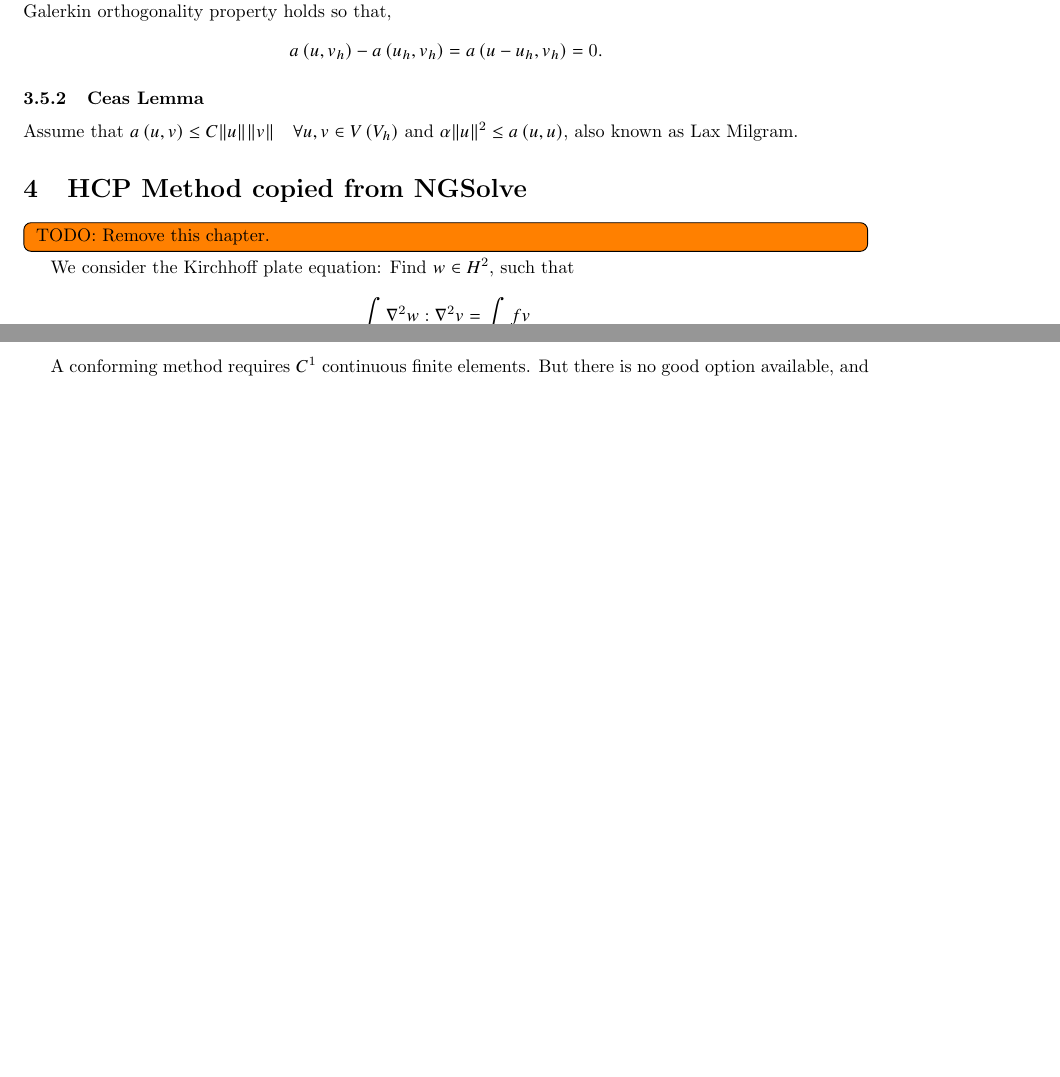
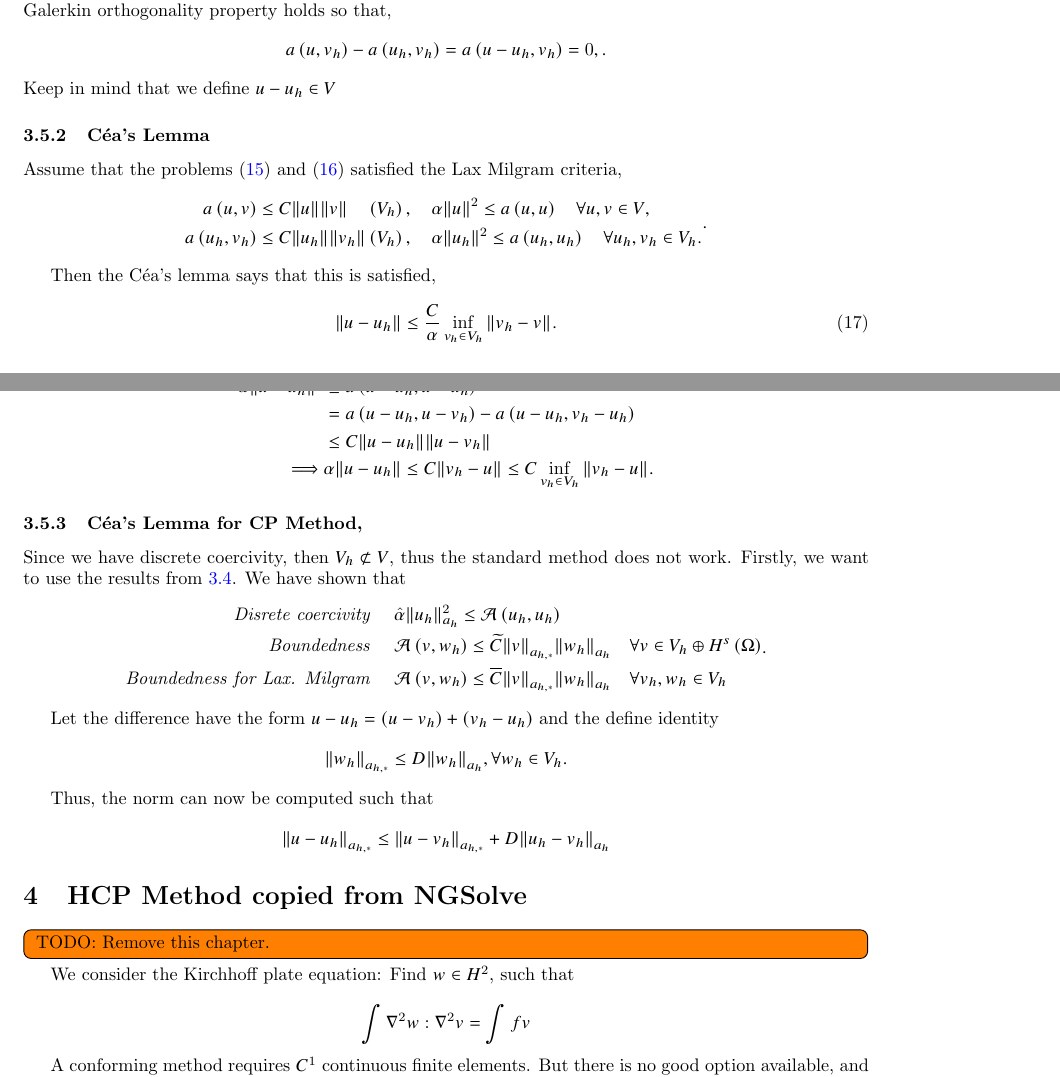
Before and after one commit to isakhammer/master_thesis, a LaTeX document (latex/main.tex, which reads latex/CIP.tex): two parts of pages 9 and 10 of 12, joined at a grey line, cut so that both start at the same text, the shorter picture padded with empty space. Compiled offline with pdfLaTeX.

Commit message:
Progress on report

```diff
--- a/latex/CIP.tex
+++ b/latex/CIP.tex
@@ -303,12 +303,52 @@ Let us recall the weak continious problem \eqref{eq:continious_problem} and the
 
 In fact, the key property of this problem formulation is that $a\left( u, v_{h} \right)  = l \left( v_{h} \right) \quad  \forall v_{h} \in V_{h} \subset V  $. Thus, the Galerkin orthogonality property holds so that,
 $$
-a\left( u, v_{h} \right)  - a\left( u_{h}, v_{h} \right) = a\left( u- u_{h}, v_{h} \right) = 0 . $$
-
-\subsubsection{Ceas Lemma}%
+a\left( u, v_{h} \right)  - a\left( u_{h}, v_{h} \right) = a\left( u- u_{h}, v_{h} \right) = 0,   . $$
+Keep in mind that we define
+$ u - u_{h} \in V$
+\subsubsection{Céa's Lemma }%
 \label{ssub:ceas_lemma}
 
-Assume that $a\left( u,v \right)  \le C \| u \|_{  }^{  }  \| v \|_{  }^{  }  \quad  \forall u,v \in V\left( V_{h} \right) $ and $ \alpha \|  u\|_{   }^{     2} \le a \left( u,u \right)   $, also known as Lax Milgram.
+Assume that the problems \eqref{eq:continious_problem} and \eqref{eq:discrete_problem} satisfied the Lax Milgram criteria,
+\begin{equation*}
+    \begin{split}
+a\left( u,v \right)  & \le C \| u \|_{  }^{  }  \| v \|_{  }^{  }  \quad   \left( V_{h} \right) , \quad  \alpha \|  u\|_{   }^{     2} \le a \left( u,u \right) \quad \forall u,v\in V, \\
+a\left( u_{h},v_{h} \right)  & \le C \| u_{h} \|_{  }^{  }  \| v_{h} \|_{  }^{  }   \left( V_{h} \right) , \quad  \alpha \| u_{h}\|_{   }^{     2} \le a \left( u_{h},u_{h} \right)\quad  \forall u_{h},v_{h}\in V_{h}.
+    \end{split}
+.\end{equation*}
+
+Then the Céa's lemma says that this is satisfied,
+\begin{equation}
+\label{eq:Ceas_lemma_continious}
+\| u - u_{h} \|_{  }^{  } \le \frac{C}{\alpha }  \inf_{v_{h} \in V_{h}} \| v_{h} - v \|_{  }^{  } .
+\end{equation}
+
+The lemma naturally arise using the following argumentation,
+\[
+    \begin{split}
+\alpha \| u - u_{h} \|_{  }^{  2} & \le a\left( u-u_{h}, u - u_{h} \right) \\
+&= a\left( u - u_{h}, u - v_{h} \right)  - a\left( u - u_{h}, v_{h} - u_{h} \right)  \\
+& \le  C\| u - u_{h} \|_{  }^{  } \| u - v_{h} \|_{  }^{  } \\
+\implies &  \alpha \| u - u_{h} \|_{  }^{  }    \le  C \| v_{h} - u \|_{  }^{  } \le C \inf_{v_{h} \in V_{h}} \| v_{h} -u \|_{  }^{  }.
+    \end{split}
+\]
+
+\subsubsection{Céa's Lemma for CP Method, }%
+\label{ssub:ceas_lemma}
+Since we have discrete coercivity, then $V_{h} \not \subset V$, thus the standard method does not work. Firstly, we want to use the results from \ref{sub:error_and_stability_analysis_of_c0ip}. We have shown that
+\begin{equation*}
+    \begin{split}
+    \textit{Disrete coercivity } \quad & \hat{\alpha } \| u_{h} \|_{ a_{h} }^{ 2 }  \le  \mathcal{A} \left( u_{h}, u_{h} \right) \\
+    \textit{Boundedness }\quad  & \mathcal{A} \left( v,w_{h} \right)  \le  \widetilde{C} \| v \|_{ a_{h,*} }^{  }  \| w_{h} \|_{ a_{h} }^{  } \quad \forall v \in  V_{h} \oplus H^{s}\left( \Omega  \right) \\
+    \textit{Boundedness for Lax. Milgram }\quad  & \mathcal{A} \left( v,w_{h} \right)  \le  \overline{C}  \| v \|_{ a_{h,*} }^{  }  \| w_{h} \|_{ a_{h} }^{  } \quad \forall v_{h}, w_{h} \in V_{h}
+    \end{split}
+.\end{equation*}
+
+Let the difference have the form $u - u_{h} = (u - v_{h} )  + (v_{h} - u_{h})$ and the define identity $$\| w_{h} \|_{ a_{h,*} }^{  }  \le  D \| w_{h} \|_{ a_{h} }^{  }, \forall w_{h} \in V_{h} .$$
+
+Thus, the norm can now be computed such that\[
+\| u - u_{h} \|_{ a_{h,*} }^{  } \le \| u -v_{h} \|_{ a_{h,*} }^{  }  + D \| u_{h} - v_{h} \|_{a_{h}  }^{  }
+\]
 
 
 
```
